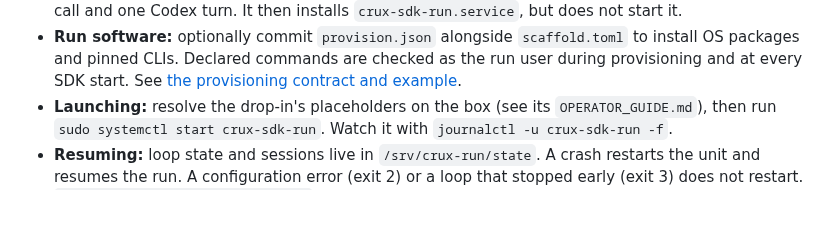
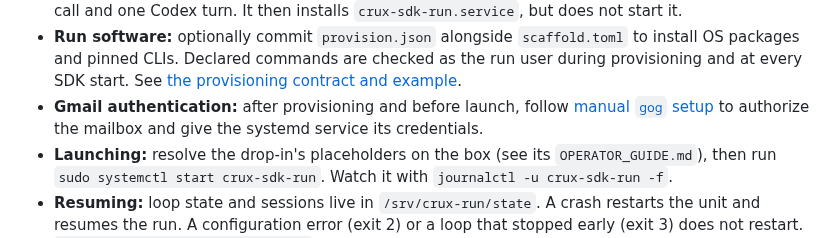
Before and after one commit to sage-princeton/crux-in-a-box, a Markdown page: src/ec2-workspaces/README.md, the part around the change. Rendered like a GitHub page; blank space fills up the shorter version.

Commit message:
Document manual gog authentication before SDK launch

```diff
--- a/src/ec2-workspaces/README.md
+++ b/src/ec2-workspaces/README.md
@@ -310,6 +310,9 @@ For an SDK box:
   to install OS packages and pinned CLIs. Declared commands are checked as the
   run user during provisioning and at every SDK start. See
   [the provisioning contract and example](provisioning.md).
+- **Gmail authentication:** after provisioning and before launch, follow
+  [manual `gog` setup](provisioning.md#manual-gog-authentication) to authorize the
+  mailbox and give the systemd service its credentials.
 - **Launching:** resolve the drop-in's placeholders on the box (see its
   `OPERATOR_GUIDE.md`), then run `sudo systemctl start crux-sdk-run`. Watch it
   with `journalctl -u crux-sdk-run -f`.
```
Also changed, not shown: src/ec2-workspaces/provisioning.md (+86 -0 lines).
